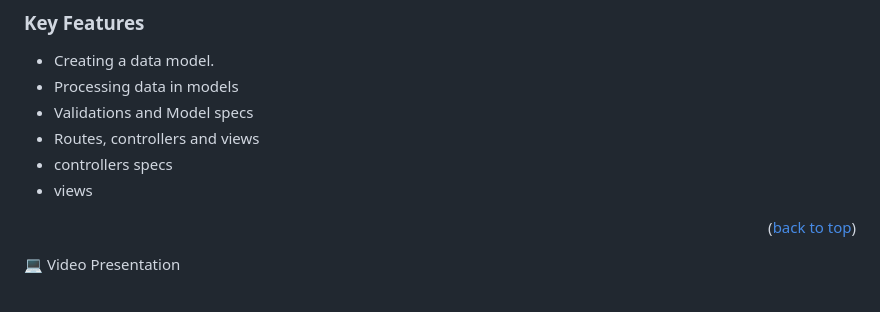
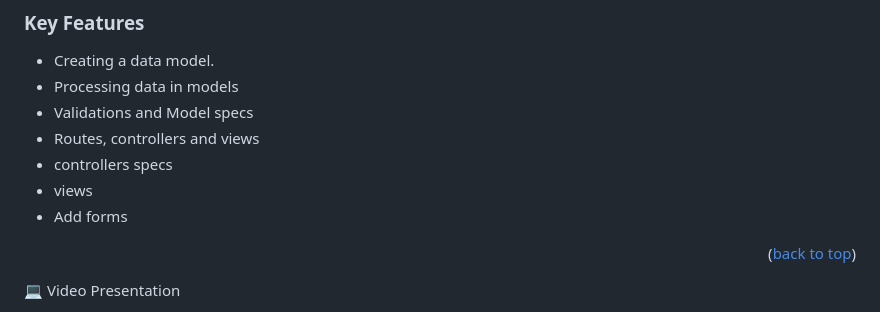
Before and after one commit to FrankMugagga/blog_app, a Markdown page: README.md, the part around the change. Rendered like a GitHub page.

```diff
--- a/README.md
+++ b/README.md
@@ -54,6 +54,7 @@
 - Routes, controllers and views
 - controllers specs
 - views
+- Add forms
 
 <p align="right">(<a href="#readme-top">back to top</a>)</p>
 
```
